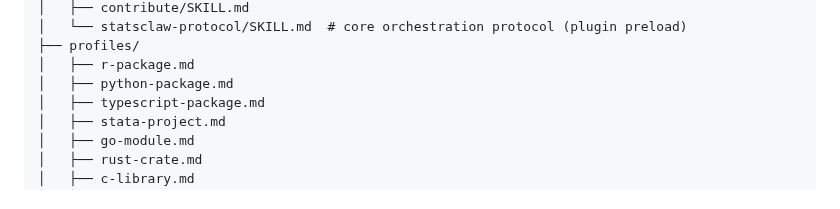
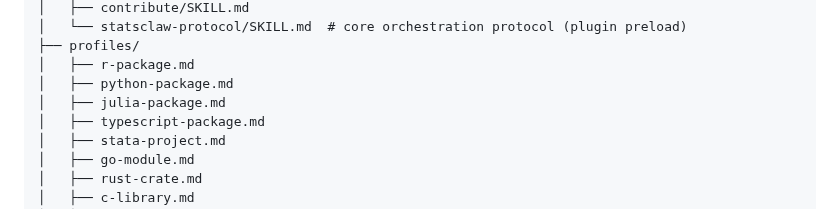
Before and after one commit to statsclaw/statsclaw, a Markdown page: skills/statsclaw-protocol/SKILL.md, the part around the change. Rendered like a GitHub page.

```diff
--- a/skills/statsclaw-protocol/SKILL.md
+++ b/skills/statsclaw-protocol/SKILL.md
@@ -599,6 +599,7 @@ StatsClaw/
 ├── profiles/
 │   ├── r-package.md
 │   ├── python-package.md
+│   ├── julia-package.md
 │   ├── typescript-package.md
 │   ├── stata-project.md
 │   ├── go-module.md
```
Also changed, not shown: README.md (+5 -5 lines), ROADMAP.md (+1 -1 lines).
